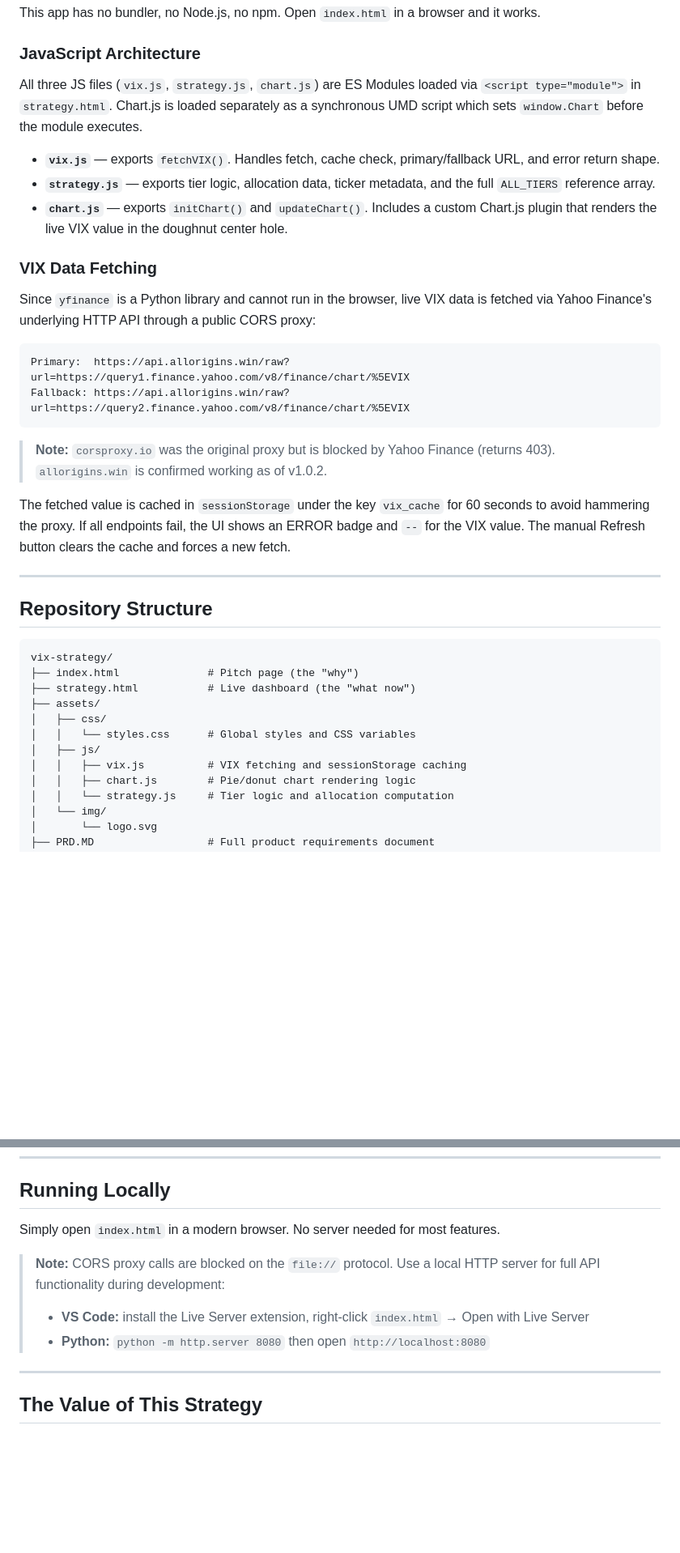
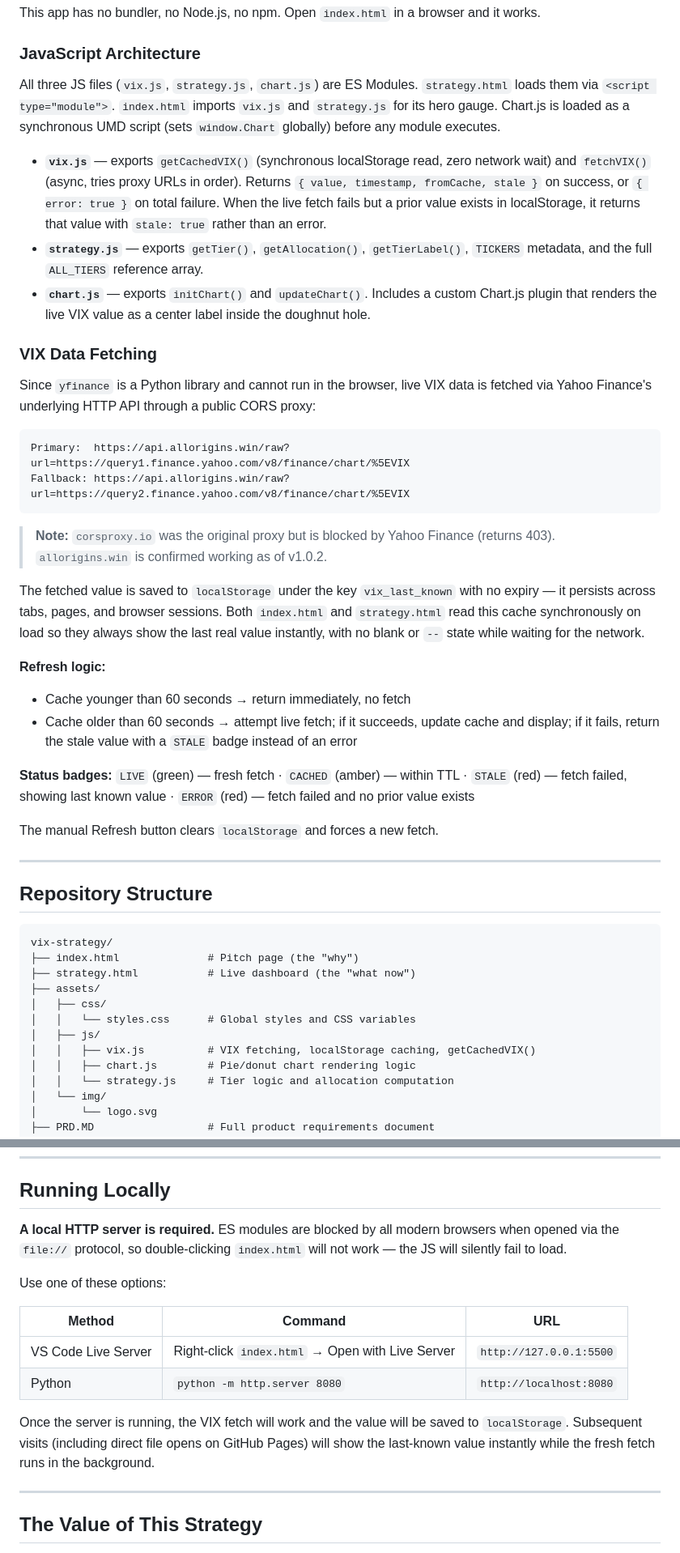
Before and after one commit to Azqato/vix, a Markdown page: README.MD, 2 parts joined by grey strips. Shown at 81% size. Rendered like a GitHub page; blank space fills up the shorter version.

Commit message:
docs: update README and PRD to reflect v1.0.2 through v1.0.4
- README: bump version to v1.0.4; rewrite JS architecture section with
  getCachedVIX(), stale flag, and cross-page localStorage behaviour;
  rewrite VIX caching section with LIVE/CACHED/STALE/ERROR badge states;
  fix repo structure comment; rewrite Running Locally with server requirement table
- PRD: sessionStorage -> localStorage in caching spec; add STALE badge
  to error handling; pin Chart.js CDN version

Co-Authored-By: Claude Sonnet 4.6 <noreply@anthropic.com>

```diff
--- a/README.MD
+++ b/README.MD
@@ -66,11 +66,11 @@ This app has no bundler, no Node.js, no npm. Open `index.html` in a browser and
 
 ### JavaScript Architecture
 
-All three JS files (`vix.js`, `strategy.js`, `chart.js`) are ES Modules loaded via `<script type="module">` in `strategy.html`. Chart.js is loaded separately as a synchronous UMD script which sets `window.Chart` before the module executes.
+All three JS files (`vix.js`, `strategy.js`, `chart.js`) are ES Modules. `strategy.html` loads them via `<script type="module">`. `index.html` imports `vix.js` and `strategy.js` for its hero gauge. Chart.js is loaded as a synchronous UMD script (sets `window.Chart` globally) before any module executes.
 
-- **`vix.js`** — exports `fetchVIX()`. Handles fetch, cache check, primary/fallback URL, and error return shape.
-- **`strategy.js`** — exports tier logic, allocation data, ticker metadata, and the full `ALL_TIERS` reference array.
-- **`chart.js`** — exports `initChart()` and `updateChart()`. Includes a custom Chart.js plugin that renders the live VIX value in the doughnut center hole.
+- **`vix.js`** — exports `getCachedVIX()` (synchronous localStorage read, zero network wait) and `fetchVIX()` (async, tries proxy URLs in order). Returns `{ value, timestamp, fromCache, stale }` on success, or `{ error: true }` on total failure. When the live fetch fails but a prior value exists in localStorage, it returns that value with `stale: true` rather than an error.
+- **`strategy.js`** — exports `getTier()`, `getAllocation()`, `getTierLabel()`, `TICKERS` metadata, and the full `ALL_TIERS` reference array.
+- **`chart.js`** — exports `initChart()` and `updateChart()`. Includes a custom Chart.js plugin that renders the live VIX value as a center label inside the doughnut hole.
 
 ### VIX Data Fetching
 
@@ -83,7 +83,15 @@ Fallback: https://api.allorigins.win/raw?url=https://query2.finance.yahoo.com/v8
 
 > **Note:** `corsproxy.io` was the original proxy but is blocked by Yahoo Finance (returns 403). `allorigins.win` is confirmed working as of v1.0.2.
 
-The fetched value is cached in `sessionStorage` under the key `vix_cache` for 60 seconds to avoid hammering the proxy. If all endpoints fail, the UI shows an ERROR badge and `--` for the VIX value. The manual Refresh button clears the cache and forces a new fetch.
+The fetched value is saved to `localStorage` under the key `vix_last_known` with no expiry — it persists across tabs, pages, and browser sessions. Both `index.html` and `strategy.html` read this cache synchronously on load so they always show the last real value instantly, with no blank or `--` state while waiting for the network.
+
+**Refresh logic:**
+- Cache younger than 60 seconds → return immediately, no fetch
+- Cache older than 60 seconds → attempt live fetch; if it succeeds, update cache and display; if it fails, return the stale value with a `STALE` badge instead of an error
+
+**Status badges:** `LIVE` (green) — fresh fetch · `CACHED` (amber) — within TTL · `STALE` (red) — fetch failed, showing last known value · `ERROR` (red) — fetch failed and no prior value exists
+
+The manual Refresh button clears `localStorage` and forces a new fetch.
 
 ---
 
@@ -97,7 +105,7 @@ vix-strategy/
 │   ├── css/
 │   │   └── styles.css      # Global styles and CSS variables
 │   ├── js/
-│   │   ├── vix.js          # VIX fetching and sessionStorage caching
+│   │   ├── vix.js          # VIX fetching, localStorage caching, getCachedVIX()
 │   │   ├── chart.js        # Pie/donut chart rendering logic
 │   │   └── strategy.js     # Tier logic and allocation computation
 │   └── img/
@@ -122,11 +130,16 @@ No build action required. The site goes live as-is.
 
 ## Running Locally
 
-Simply open `index.html` in a modern browser. No server needed for most features.
+**A local HTTP server is required.** ES modules are blocked by all modern browsers when opened via the `file://` protocol, so double-clicking `index.html` will not work — the JS will silently fail to load.
 
-> **Note:** CORS proxy calls are blocked on the `file://` protocol. Use a local HTTP server for full API functionality during development:
-> - **VS Code:** install the Live Server extension, right-click `index.html` → Open with Live Server
-> - **Python:** `python -m http.server 8080` then open `http://localhost:8080`
+Use one of these options:
+
+| Method | Command | URL |
+|--------|---------|-----|
+| VS Code Live Server | Right-click `index.html` → Open with Live Server | `http://127.0.0.1:5500` |
+| Python | `python -m http.server 8080` | `http://localhost:8080` |
+
+Once the server is running, the VIX fetch will work and the value will be saved to `localStorage`. Subsequent visits (including direct file opens on GitHub Pages) will show the last-known value instantly while the fresh fetch runs in the background.
 
 ---
 
```
Also changed, not shown: other parts of README.MD (+2 -2 lines), PRD.MD (+5 -4 lines).
